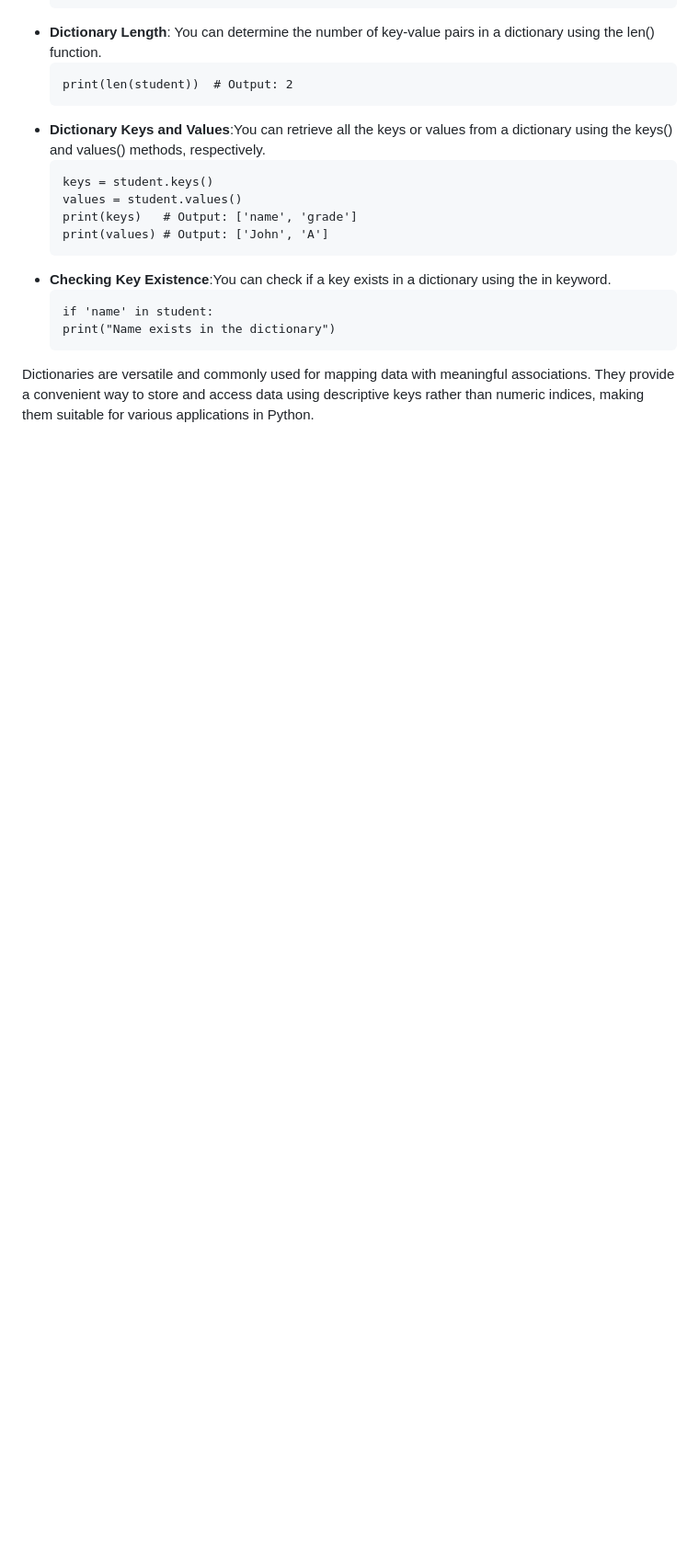
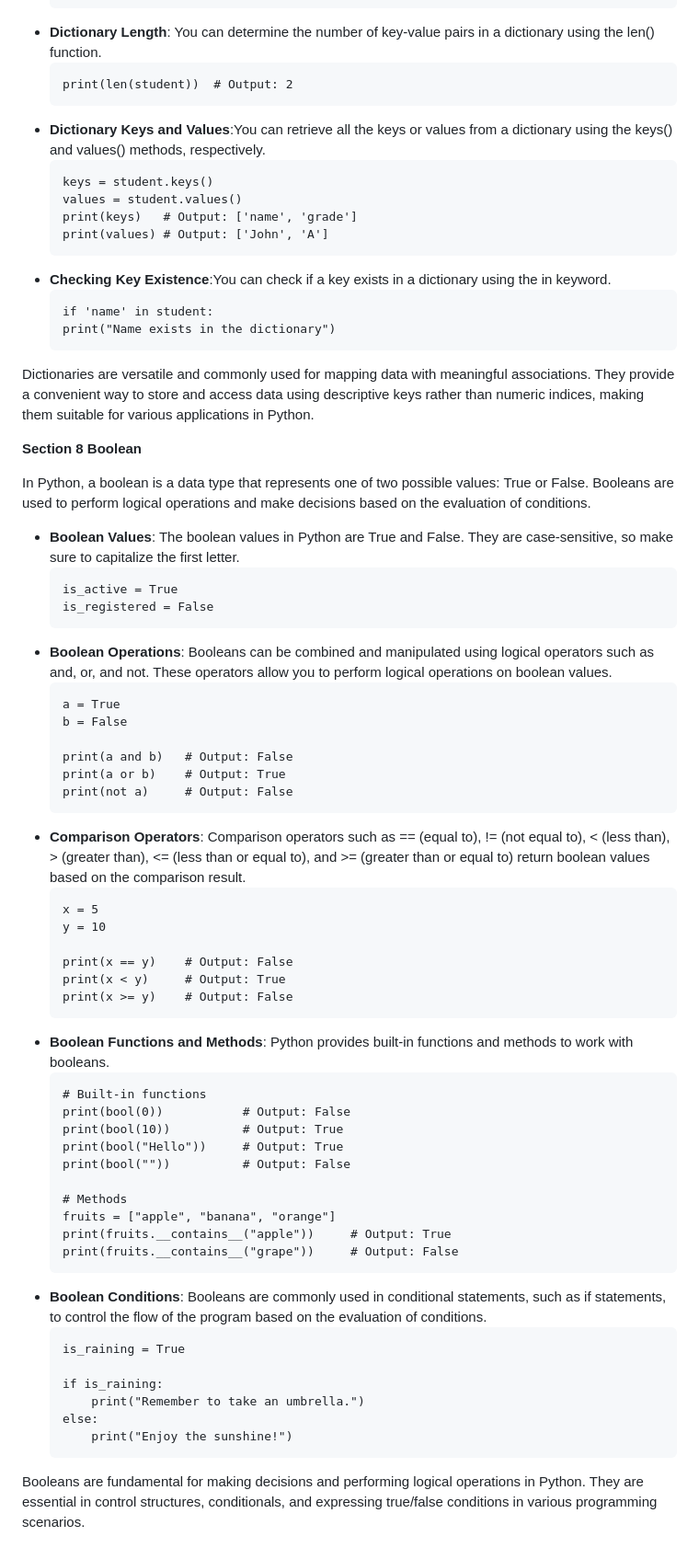
Before and after one commit to raajrajnish/PYTHON_BOOK, a Markdown page: Chapter 1 - Variables and Data Types.md, the part around the change. Shown: that part at 92% size. GitHub-like rendering; blank space fills up the shorter version.

Commit message:
Update Chapter 1 - Variables and Data Types.md
added boolean

````diff
--- a/Chapter 1 - Variables and Data Types.md
+++ b/Chapter 1 - Variables and Data Types.md
@@ -365,3 +365,54 @@ In Python, a dictionary is a data structure that allows you to store and retriev
     print("Name exists in the dictionary")
     ```
 Dictionaries are versatile and commonly used for mapping data with meaningful associations. They provide a convenient way to store and access data using descriptive keys rather than numeric indices, making them suitable for various applications in Python.
+
+**Section 8 Boolean**
+
+In Python, a boolean is a data type that represents one of two possible values: True or False. Booleans are used to perform logical operations and make decisions based on the evaluation of conditions.
+
+- **Boolean Values**: The boolean values in Python are True and False. They are case-sensitive, so make sure to capitalize the first letter.
+    ```
+    is_active = True
+    is_registered = False
+    ```
+- **Boolean Operations**: Booleans can be combined and manipulated using logical operators such as and, or, and not. These operators allow you to perform logical operations on boolean values.
+    ```
+    a = True
+    b = False
+
+    print(a and b)   # Output: False
+    print(a or b)    # Output: True
+    print(not a)     # Output: False
+    ```
+- **Comparison Operators**: Comparison operators such as == (equal to), != (not equal to), < (less than), > (greater than), <= (less than or equal to), and >= (greater than or equal to) return boolean values based on the comparison result.
+    ```
+    x = 5
+    y = 10
+
+    print(x == y)    # Output: False
+    print(x < y)     # Output: True
+    print(x >= y)    # Output: False
+    ```
+- **Boolean Functions and Methods**: Python provides built-in functions and methods to work with booleans.
+    ```
+    # Built-in functions
+    print(bool(0))           # Output: False
+    print(bool(10))          # Output: True
+    print(bool("Hello"))     # Output: True
+    print(bool(""))          # Output: False
+
+    # Methods
+    fruits = ["apple", "banana", "orange"]
+    print(fruits.__contains__("apple"))     # Output: True
+    print(fruits.__contains__("grape"))     # Output: False
+    ```
+- **Boolean Conditions**: Booleans are commonly used in conditional statements, such as if statements, to control the flow of the program based on the evaluation of conditions.
+    ```
+    is_raining = True
+
+    if is_raining:
+        print("Remember to take an umbrella.")
+    else:
+        print("Enjoy the sunshine!")
+    ```
+Booleans are fundamental for making decisions and performing logical operations in Python. They are essential in control structures, conditionals, and expressing true/false conditions in various programming scenarios.
````
